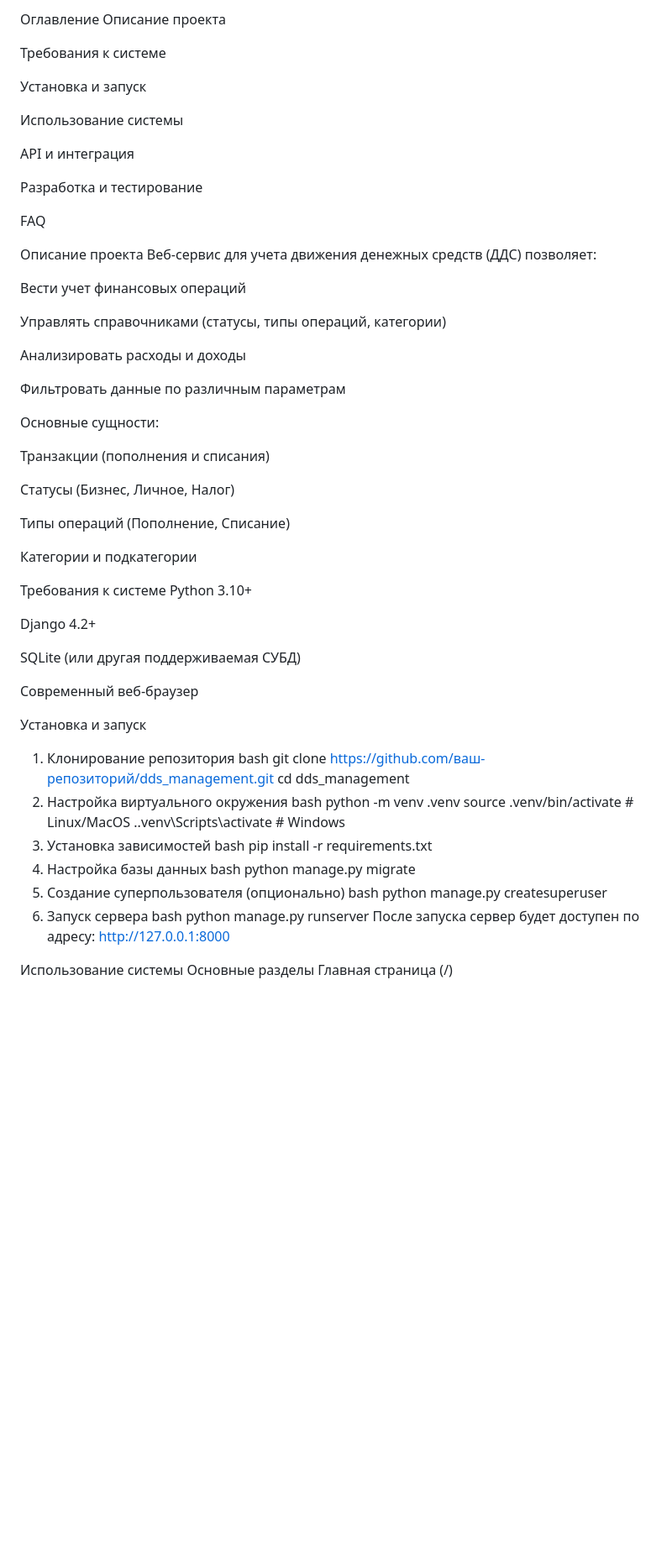
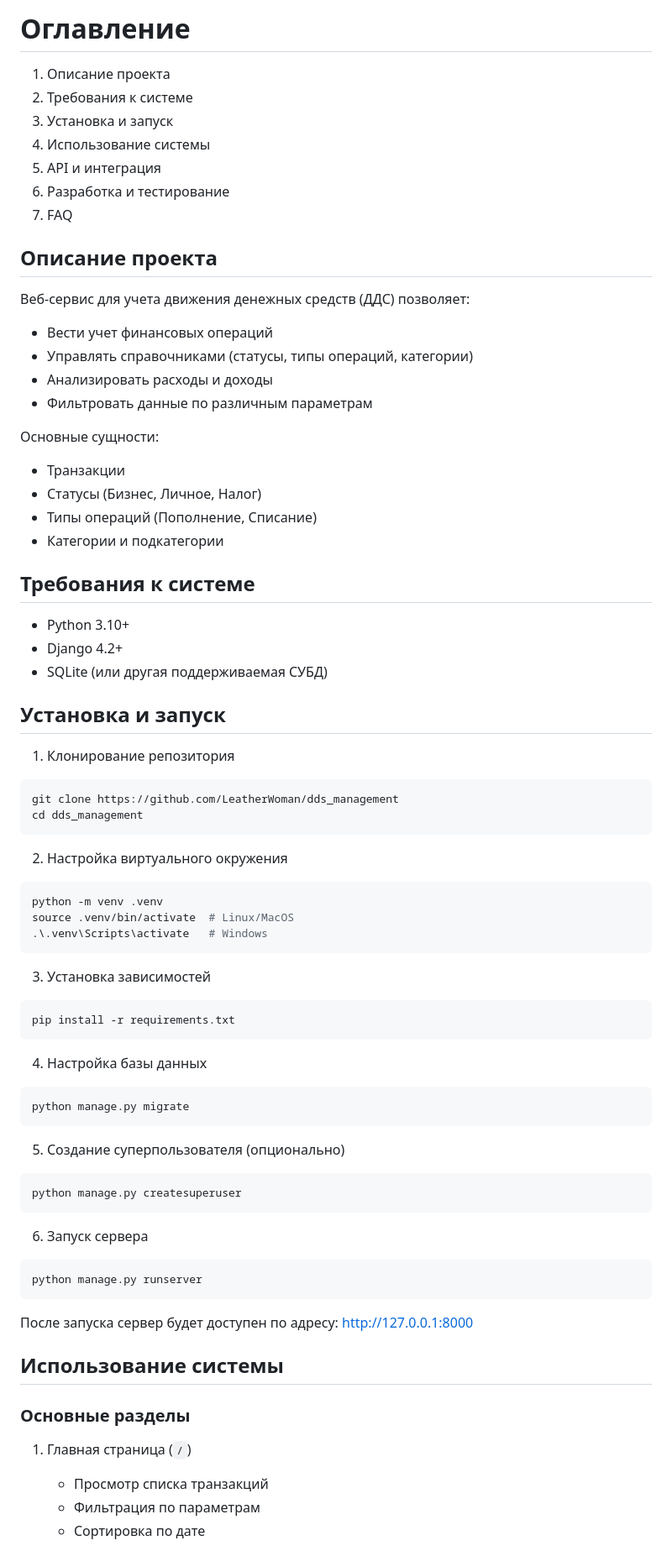
Before and after one commit to LeatherWoman/dds_management, a Markdown page: README.md, the part around one of its changes. Shown at 84% size. GitHub-like rendering; blank space fills up the shorter version.

```diff
--- a/README.md
+++ b/README.md
@@ -1,73 +1,66 @@
-Оглавление
-Описание проекта
+# Оглавление
+1. Описание проекта
+2. Требования к системе
+3. Установка и запуск
+4. Использование системы
+5. API и интеграция
+6. Разработка и тестирование
+7. FAQ
 
-Требования к системе
-
-Установка и запуск
-
-Использование системы
-
-API и интеграция
-
-Разработка и тестирование
-
-FAQ
-
-Описание проекта
+## Описание проекта
 Веб-сервис для учета движения денежных средств (ДДС) позволяет:
 
-Вести учет финансовых операций
-
-Управлять справочниками (статусы, типы операций, категории)
-
-Анализировать расходы и доходы
-
-Фильтровать данные по различным параметрам
+* Вести учет финансовых операций
+* Управлять справочниками (статусы, типы операций, категории)
+* Анализировать расходы и доходы
+* Фильтровать данные по различным параметрам
 
 Основные сущности:
 
-Транзакции (пополнения и списания)
+* Транзакции
+* Статусы (Бизнес, Личное, Налог)
+* Типы операций (Пополнение, Списание)
+* Категории и подкатегории
 
-Статусы (Бизнес, Личное, Налог)
+## Требования к системе
+* Python 3.10+
+* Django 4.2+
+* SQLite (или другая поддерживаемая СУБД)
 
-Типы операций (Пополнение, Списание)
-
-Категории и подкатегории
-
-Требования к системе
-Python 3.10+
-
-Django 4.2+
-
-SQLite (или другая поддерживаемая СУБД)
-
-Современный веб-браузер
-
-Установка и запуск
+## Установка и запуск
 1. Клонирование репозитория
-bash
-git clone https://github.com/ваш-репозиторий/dds_management.git
+~~~bash
+git clone https://github.com/LeatherWoman/dds_management
 cd dds_management
+~~~
 2. Настройка виртуального окружения
-bash
+~~~bash
 python -m venv .venv
 source .venv/bin/activate  # Linux/MacOS
 .\.venv\Scripts\activate   # Windows
+~~~
 3. Установка зависимостей
-bash
+~~~bash
 pip install -r requirements.txt
+~~~
 4. Настройка базы данных
-bash
+~~~bash
 python manage.py migrate
+~~~
 5. Создание суперпользователя (опционально)
-bash
+~~~bash
 python manage.py createsuperuser
+~~~
 6. Запуск сервера
-bash
+~~~bash
 python manage.py runserver
+~~~
 После запуска сервер будет доступен по адресу: http://127.0.0.1:8000
 
-Использование системы
-Основные разделы
-Главная страница (/)
+## Использование системы
+### Основные разделы
+1. Главная страница (`/`)
+    * Просмотр списка транзакций
+    * Фильтрация по параметрам
+    * Сортировка по дате
 
```
Also changed, not shown: other parts of README.md (+50 -84 lines).
